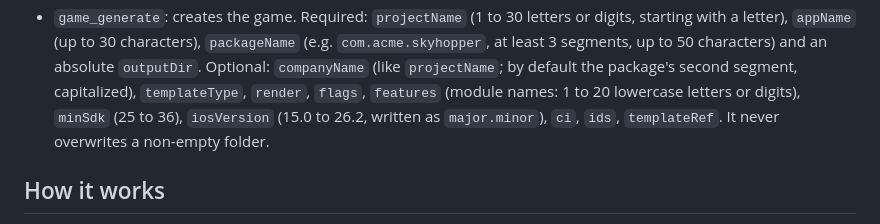
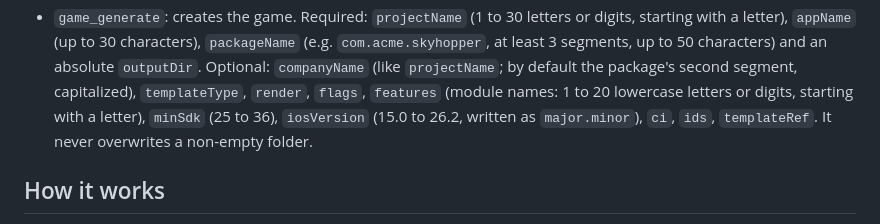
Before and after one commit to Keremturker/cmpose, a Markdown page: packages/mcp/README.md, the part around the change. Drawn GitHub-style.

Commit message:
docs(mcp): module names start with a letter

```diff
--- a/packages/mcp/README.md
+++ b/packages/mcp/README.md
@@ -92,8 +92,8 @@ saving, deep links, and in-app review and update check.
   `com.acme.skyhopper`, at least 3 segments, up to 50 characters) and an absolute `outputDir`.
   Optional: `companyName` (like `projectName`; by default the package's second segment,
   capitalized), `templateType`, `render`, `flags`, `features` (module names: 1 to 20 lowercase
-  letters or digits), `minSdk` (25 to 36), `iosVersion` (15.0 to 26.2, written as `major.minor`),
-  `ci`, `ids`, `templateRef`. It never overwrites a non-empty folder.
+  letters or digits, starting with a letter), `minSdk` (25 to 36), `iosVersion` (15.0 to 26.2,
+  written as `major.minor`), `ci`, `ids`, `templateRef`. It never overwrites a non-empty folder.
 
 ## How it works
 
```
